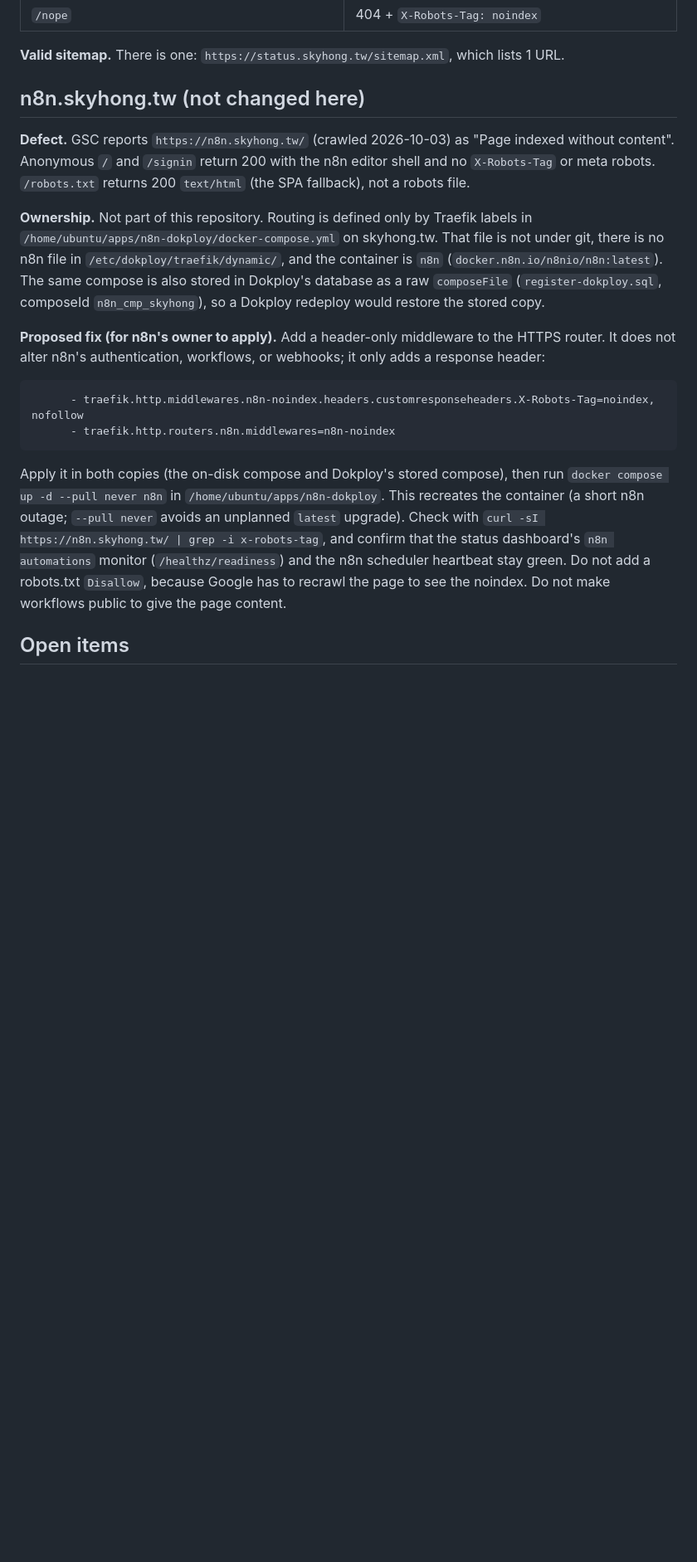
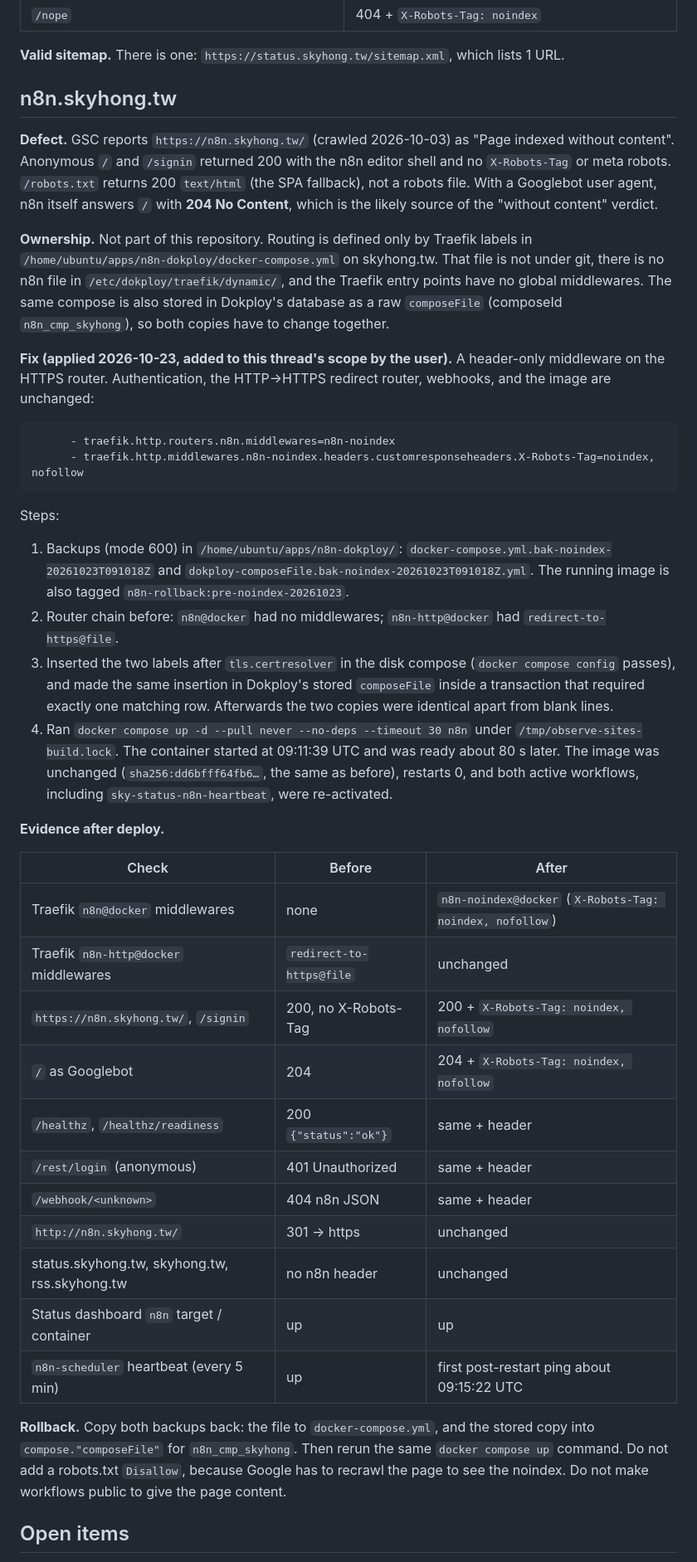
Before and after one commit to skyhong2002/status.skyhong.tw, a Markdown page: docs/gsc-20261023.md, the part around one of its changes. Shown at 83% size. Rendered like a GitHub page; blank space fills up the shorter version.

````diff
--- a/docs/gsc-20261023.md
+++ b/docs/gsc-20261023.md
@@ -52,34 +52,63 @@ status-dashboard` under `/tmp/observe-sites-build.lock`. New image
 
 **Valid sitemap.** There is one: `https://status.skyhong.tw/sitemap.xml`, which lists 1 URL.
 
-## n8n.skyhong.tw (not changed here)
+## n8n.skyhong.tw
 
 **Defect.** GSC reports `https://n8n.skyhong.tw/` (crawled 2026-10-03) as "Page indexed without
-content". Anonymous `/` and `/signin` return 200 with the n8n editor shell and no `X-Robots-Tag`
-or meta robots. `/robots.txt` returns 200 `text/html` (the SPA fallback), not a robots file.
+content". Anonymous `/` and `/signin` returned 200 with the n8n editor shell and no `X-Robots-Tag`
+or meta robots. `/robots.txt` returns 200 `text/html` (the SPA fallback), not a robots file. With a
+Googlebot user agent, n8n itself answers `/` with **204 No Content**, which is the likely source of
+the "without content" verdict.
 
 **Ownership.** Not part of this repository. Routing is defined only by Traefik labels in
 `/home/ubuntu/apps/n8n-dokploy/docker-compose.yml` on skyhong.tw. That file is not under git,
-there is no n8n file in `/etc/dokploy/traefik/dynamic/`, and the container is `n8n`
-(`docker.n8n.io/n8nio/n8n:latest`). The same compose is also stored in Dokploy's database as a raw
-`composeFile` (`register-dokploy.sql`, composeId `n8n_cmp_skyhong`), so a Dokploy redeploy would
-restore the stored copy.
+there is no n8n file in `/etc/dokploy/traefik/dynamic/`, and the Traefik entry points have no
+global middlewares. The same compose is also stored in Dokploy's database as a raw `composeFile`
+(composeId `n8n_cmp_skyhong`), so both copies have to change together.
 
-**Proposed fix (for n8n's owner to apply).** Add a header-only middleware to the HTTPS router. It
-does not alter n8n's authentication, workflows, or webhooks; it only adds a response header:
+**Fix (applied 2026-10-23, added to this thread's scope by the user).** A header-only middleware
+on the HTTPS router. Authentication, the HTTP→HTTPS redirect router, webhooks, and the image are
+unchanged:
 
 ```yaml
+      - traefik.http.routers.n8n.middlewares=n8n-noindex
       - traefik.http.middlewares.n8n-noindex.headers.customresponseheaders.X-Robots-Tag=noindex, nofollow
-      - traefik.http.routers.n8n.middlewares=n8n-noindex
 ```
 
-Apply it in both copies (the on-disk compose and Dokploy's stored compose), then run
-`docker compose up -d --pull never n8n` in `/home/ubuntu/apps/n8n-dokploy`. This recreates the
-container (a short n8n outage; `--pull never` avoids an unplanned `latest` upgrade). Check with
-`curl -sI https://n8n.skyhong.tw/ | grep -i x-robots-tag`, and confirm that the status
-dashboard's `n8n automations` monitor (`/healthz/readiness`) and the n8n scheduler heartbeat stay
-green. Do not add a robots.txt `Disallow`, because Google has to recrawl the page to see the
-noindex. Do not make workflows public to give the page content.
+Steps:
+
+1. Backups (mode 600) in `/home/ubuntu/apps/n8n-dokploy/`: `docker-compose.yml.bak-noindex-20261023T091018Z`
+   and `dokploy-composeFile.bak-noindex-20261023T091018Z.yml`. The running image is also tagged
+   `n8n-rollback:pre-noindex-20261023`.
+2. Router chain before: `n8n@docker` had no middlewares; `n8n-http@docker` had `redirect-to-https@file`.
+3. Inserted the two labels after `tls.certresolver` in the disk compose (`docker compose config`
+   passes), and made the same insertion in Dokploy's stored `composeFile` inside a transaction that
+   required exactly one matching row. Afterwards the two copies were identical apart from blank lines.
+4. Ran `docker compose up -d --pull never --no-deps --timeout 30 n8n` under
+   `/tmp/observe-sites-build.lock`. The container started at 09:11:39 UTC and was ready about
+   80 s later. The image was unchanged (`sha256:dd6bfff64fb6…`, the same as before), restarts 0,
+   and both active workflows, including `sky-status-n8n-heartbeat`, were re-activated.
+
+**Evidence after deploy.**
+
+| Check | Before | After |
+| --- | --- | --- |
+| Traefik `n8n@docker` middlewares | none | `n8n-noindex@docker` (`X-Robots-Tag: noindex, nofollow`) |
+| Traefik `n8n-http@docker` middlewares | `redirect-to-https@file` | unchanged |
+| `https://n8n.skyhong.tw/`, `/signin` | 200, no X-Robots-Tag | 200 + `X-Robots-Tag: noindex, nofollow` |
+| `/` as Googlebot | 204 | 204 + `X-Robots-Tag: noindex, nofollow` |
+| `/healthz`, `/healthz/readiness` | 200 `{"status":"ok"}` | same + header |
+| `/rest/login` (anonymous) | 401 Unauthorized | same + header |
+| `/webhook/<unknown>` | 404 n8n JSON | same + header |
+| `http://n8n.skyhong.tw/` | 301 → https | unchanged |
+| status.skyhong.tw, skyhong.tw, rss.skyhong.tw | no n8n header | unchanged |
+| Status dashboard `n8n` target / container | up | up |
+| `n8n-scheduler` heartbeat (every 5 min) | up | first post-restart ping about 09:15:22 UTC |
+
+**Rollback.** Copy both backups back: the file to `docker-compose.yml`, and the stored copy into
+`compose."composeFile"` for `n8n_cmp_skyhong`. Then rerun the same `docker compose up` command.
+Do not add a robots.txt `Disallow`, because Google has to recrawl the page to see the noindex. Do
+not make workflows public to give the page content.
 
 ## Open items
 
````
Also changed, not shown: other parts of docs/gsc-20261023.md (+3 -3 lines), README.md (+1 -1 lines).
